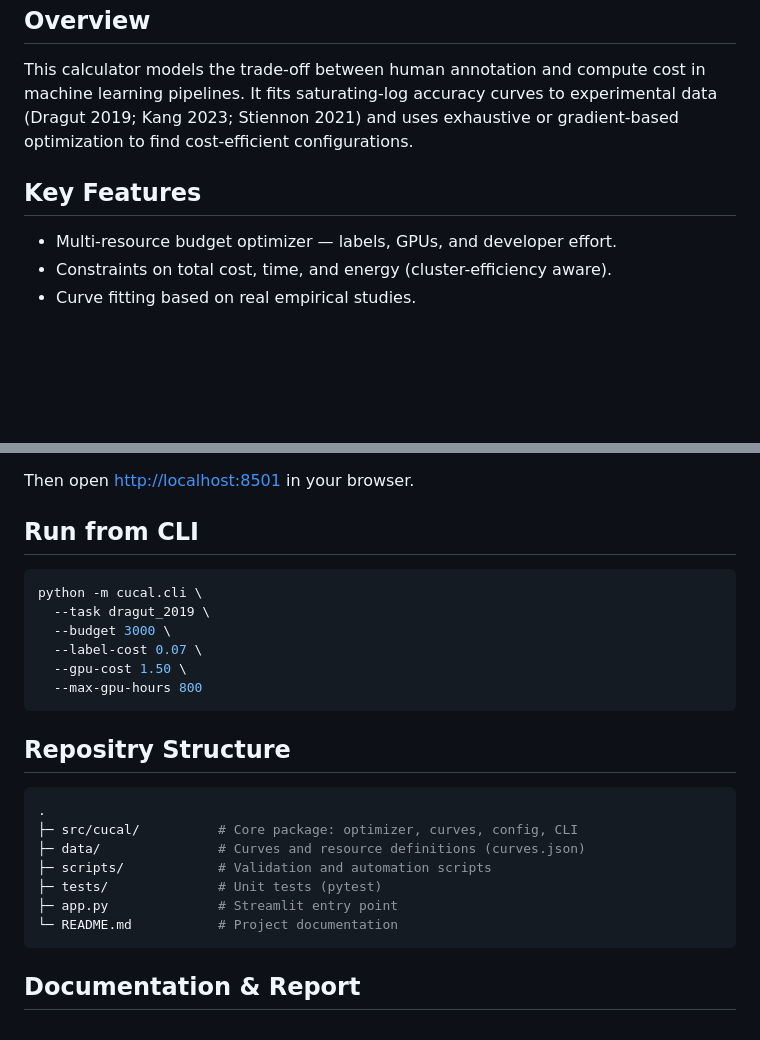
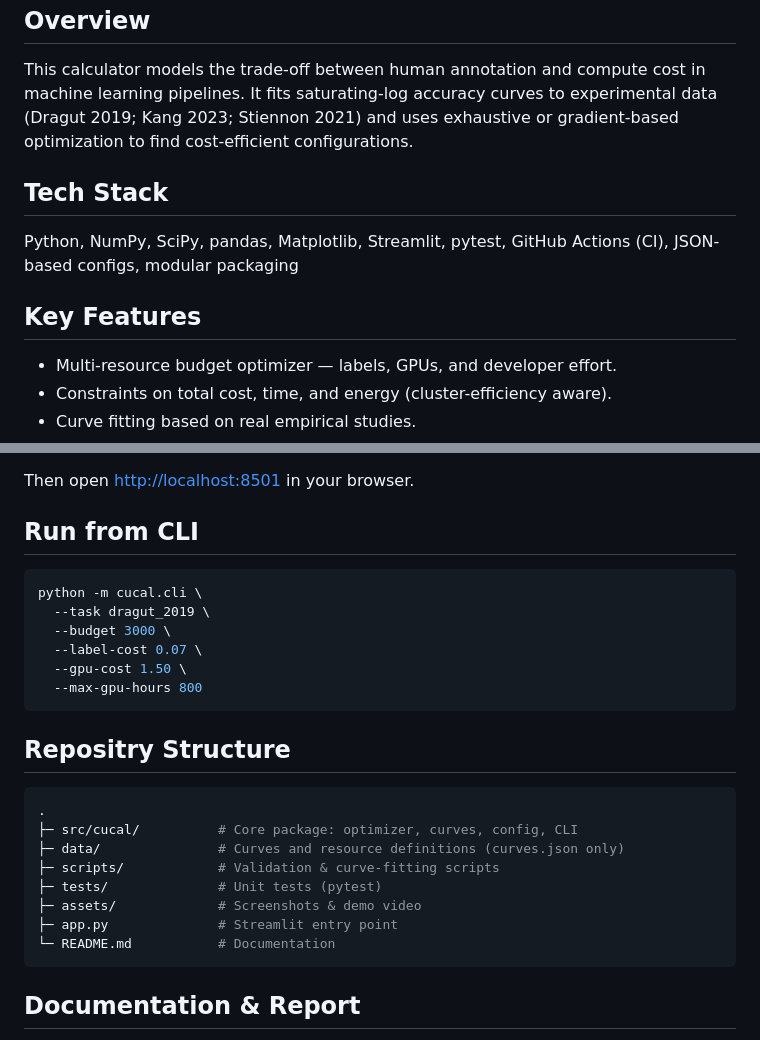
Before and after one commit to zuzannabak/cost-utility-calculator, a Markdown page: README.md, 2 parts joined by grey strips. Rendered like a GitHub page; blank space fills up the shorter version.

Commit message:
Update README with tech stack and repo structure
Added tech stack and repository structure sections to README.

````diff
--- a/README.md
+++ b/README.md
@@ -8,7 +8,13 @@ Implements cost–utility curves from recent literature and recommends efficient
 This calculator models the trade-off between human annotation and compute cost in machine learning pipelines.
 It fits saturating-log accuracy curves to experimental data (Dragut 2019; Kang 2023; Stiennon 2021) and uses exhaustive or gradient-based optimization to find cost-efficient configurations.
 
+## Tech Stack
+
+Python, NumPy, SciPy, pandas, Matplotlib, Streamlit, pytest,
+GitHub Actions (CI), JSON-based configs, modular packaging
+
 ## Key Features
+
 * Multi-resource budget optimizer — labels, GPUs, and developer effort.
 * Constraints on total cost, time, and energy (cluster-efficiency aware).
 * Curve fitting based on real empirical studies.
@@ -39,6 +45,7 @@ streamlit run app.py
 Then open [http://localhost:8501](http://localhost:8501) in your browser.
 
 ## Run from CLI
+
 ```bash
 python -m cucal.cli \
   --task dragut_2019 \
@@ -49,14 +56,16 @@ python -m cucal.cli \
 ```
 
 ## Repositry Structure
+
 ```bash
 .
 ├─ src/cucal/          # Core package: optimizer, curves, config, CLI
-├─ data/               # Curves and resource definitions (curves.json)
-├─ scripts/            # Validation and automation scripts
+├─ data/               # Curves and resource definitions (curves.json only)
+├─ scripts/            # Validation & curve-fitting scripts
 ├─ tests/              # Unit tests (pytest)
+├─ assets/             # Screenshots & demo video
 ├─ app.py              # Streamlit entry point
-└─ README.md           # Project documentation
+└─ README.md           # Documentation
 ```
 
 ## Documentation & Report
````
